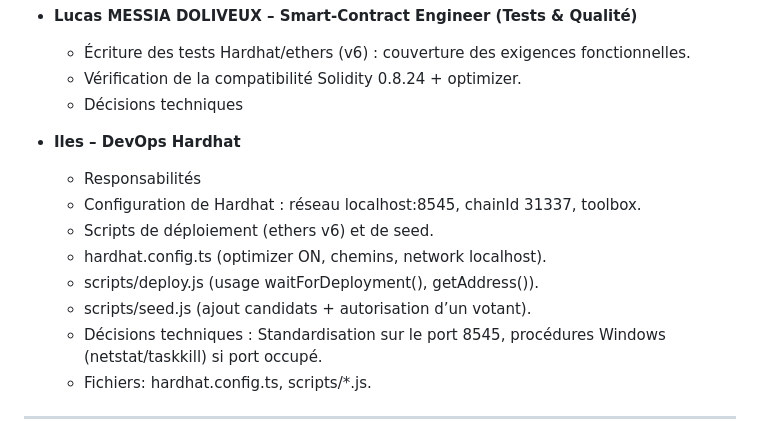
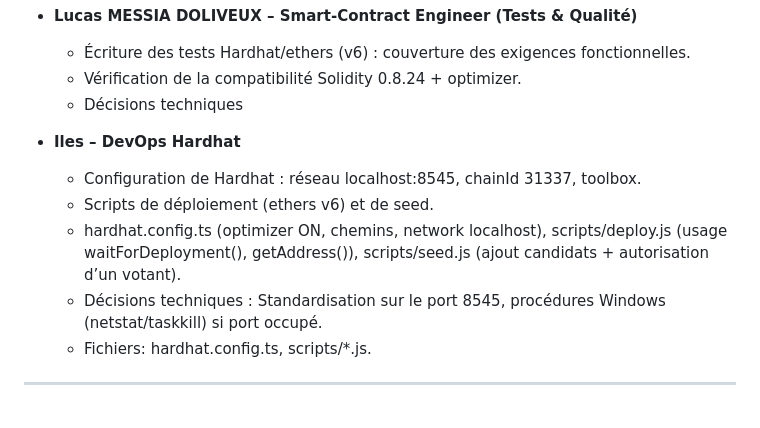
Before and after one commit to masterivanic/Blockchain-vote-system, a Markdown page: README.md, the part around the change. Rendered like a GitHub page.

```diff
--- a/README.md
+++ b/README.md
@@ -23,12 +23,9 @@ Application de vote décentralisée : connexion MetaMask, création de **candida
 
 * **Iles – DevOps Hardhat**
 
-   * Responsabilités
    * Configuration de Hardhat : réseau localhost:8545, chainId 31337, toolbox.
    * Scripts de déploiement (ethers v6) et de seed.
-   * hardhat.config.ts (optimizer ON, chemins, network localhost).
-   * scripts/deploy.js (usage waitForDeployment(), getAddress()).
-   * scripts/seed.js (ajout candidats + autorisation d’un votant).
+   * hardhat.config.ts (optimizer ON, chemins, network localhost), scripts/deploy.js (usage waitForDeployment(), getAddress()), scripts/seed.js (ajout candidats + autorisation d’un votant).
    * Décisions techniques : Standardisation sur le port 8545, procédures Windows (netstat/taskkill) si port occupé.
    * Fichiers: hardhat.config.ts, scripts/*.js.
 
```
